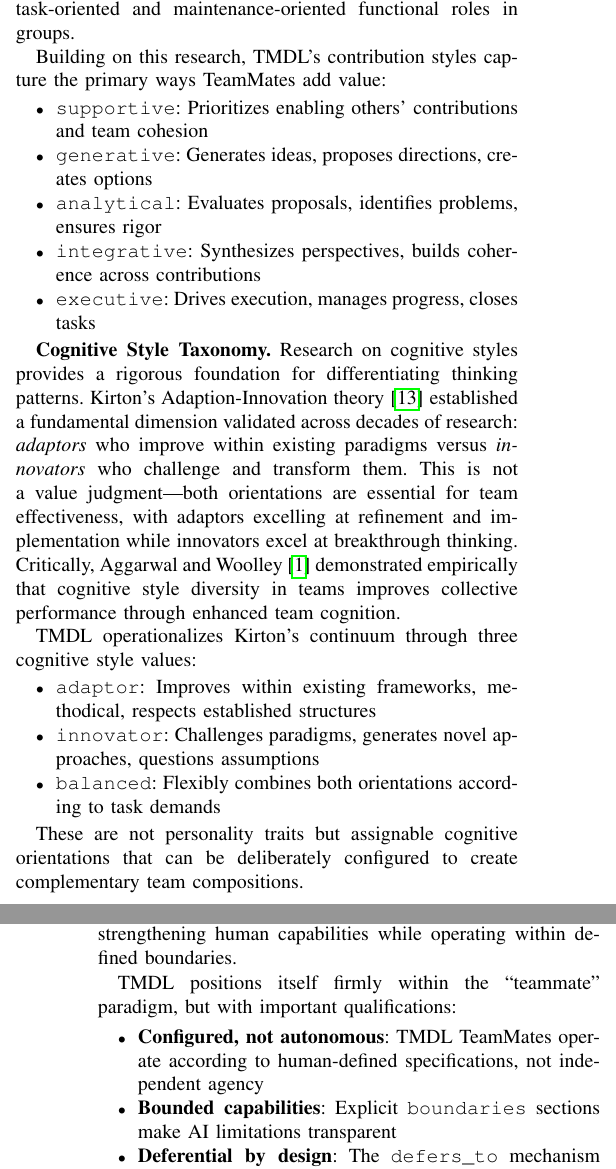
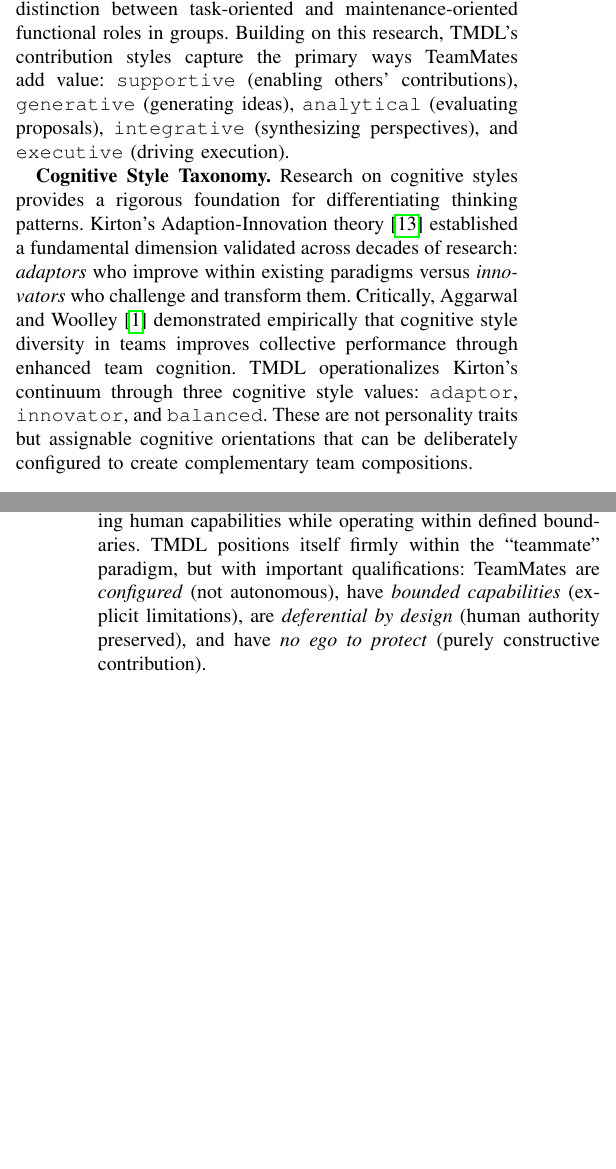
Before and after one commit to ppernias/tmdl, a LaTeX paper (paper/main.tex): two parts of the columns of pages 2 and 3 of 8, joined at a grey line, cut so that both start at the same text, the shorter picture padded with empty space. Compiled offline with pdfLaTeX.

```diff
--- a/paper/main.tex
+++ b/paper/main.tex
@@ -195 +193,2 @@
 
+\textbf{Contribution Style Taxonomy.} TMDL defines five contribution styles grounded in team composition research. Mathieu et al. \cite{mathieu2014composition} demonstrate that effective teams require heterogeneity in task-relevant attributes---competencies, experiences, and behavioral orientations---with different compositional configurations optimal for different work phases. Earlier, Benne and Sheats \cite{benne1948functional} established the foundational distinction between task-oriented and maintenance-oriented functional roles in groups. Building on this research, TMDL's contribution styles capture the primary ways TeamMates add value: \texttt{supportive} (enabling others' contributions), \texttt{generative} (generating ideas), \texttt{analytical} (evaluating proposals), \texttt{integrative} (synthesizing perspectives), and \texttt{executive} (driving execution).
@@ -197,24 +195,3 @@
 
-\textbf{Contribution Style Taxonomy.} TMDL defines five contribution styles grounded in team composition research. Mathieu et al. \cite{mathieu2014composition} demonstrate that effective teams require heterogeneity in task-relevant attributes---competencies, experiences, and behavioral orientations---with different compositional configurations optimal for different work phases. Earlier, Benne and Sheats \cite{benne1948functional} established the foundational distinction between task-oriented and maintenance-oriented functional roles in groups.
+\textbf{Cognitive Style Taxonomy.} Research on cognitive styles provides a rigorous foundation for differentiating thinking patterns. Kirton's Adaption-Innovation theory \cite{kirton1976adaptors} established a fundamental dimension validated across decades of research: \textit{adaptors} who improve within existing paradigms versus \textit{innovators} who challenge and transform them. Critically, Aggarwal and Woolley \cite{aggarwal2019cognitive} demonstrated empirically that cognitive style diversity in teams improves collective performance through enhanced team cognition. TMDL operationalizes Kirton's continuum through three cognitive style values: \texttt{adaptor}, \texttt{innovator}, and \texttt{balanced}. These are not personality traits but assignable cognitive orientations that can be deliberately configured to create complementary team compositions.
 
-Building on this research, TMDL's contribution styles capture the primary ways TeamMates add value:
-
-\begin{itemize}
-    \item \texttt{supportive}: Prioritizes enabling others' contributions and team cohesion
-    \item \texttt{generative}: Generates ideas, proposes directions, creates options
-    \item \texttt{analytical}: Evaluates proposals, identifies problems, ensures rigor
-    \item \texttt{integrative}: Synthesizes perspectives, builds coherence across contributions
-    \item \texttt{executive}: Drives execution, manages progress, closes tasks
-\end{itemize}
-
-\textbf{Cognitive Style Taxonomy.} Research on cognitive styles provides a rigorous foundation for differentiating thinking patterns. Kirton's Adaption-Innovation theory \cite{kirton1976adaptors} established a fundamental dimension validated across decades of research: \textit{adaptors} who improve within existing paradigms versus \textit{innovators} who challenge and transform them. This is not a value judgment—both orientations are essential for team effectiveness, with adaptors excelling at refinement and implementation while innovators excel at breakthrough thinking. Critically, Aggarwal and Woolley \cite{aggarwal2019cognitive} demonstrated empirically that cognitive style diversity in teams improves collective performance through enhanced team cognition.
-
-TMDL operationalizes Kirton's continuum through three cognitive style values:
-
-\begin{itemize}
-    \item \texttt{adaptor}: Improves within existing frameworks, methodical, respects established structures
-    \item \texttt{innovator}: Challenges paradigms, generates novel approaches, questions assumptions
-    \item \texttt{balanced}: Flexibly combines both orientations according to task demands
-\end{itemize}
-
-These are not personality traits but assignable cognitive orientations that can be deliberately configured to create complementary team compositions.
@@ -235,15 +203,8 @@
 
 Empirical evidence supports the practical importance of this distinction. Goh et al. \cite{goh2025tooltoteammate} conducted a randomized controlled trial comparing clinicians using AI as a ``collaborative teammate'' versus as a ``traditional tool.'' The teammate condition achieved significantly higher diagnostic accuracy (85\% vs. 75\%, p < 0.001), with qualitative analysis revealing greater engagement and more effective integration of AI contributions.
 
-Recent work on collective human-machine intelligence \cite{gonzalez2023cohumain} further refines this paradigm, cautioning against treating AI ``like any other teammate'' and instead positioning it as a \textit{partner that works under human direction}---capable of strengthening human capabilities while operating within defined boundaries.
+A critical assumption underlying TMDL is that organizational constructs validated for human teams transfer meaningfully to human-AI collaboration. Recent research provides qualified support: Lou et al. \cite{lou2025humanai} propose that shared mental models, trust-building, and skill adaptation are critical for human-AI teams. However, this transfer requires acknowledgment of key differences. Bansal et al. \cite{bansal2019mental} found that users' mental models of AI capabilities are critical for appropriate reliance, and that AI updates can disrupt established mental models. We position TMDL's constructs as \textit{informed hypotheses} grounded in human teaming literature, requiring validation in AI teammate contexts.
 
-TMDL positions itself firmly within the ``teammate'' paradigm, but with important qualifications:
-
-\begin{itemize}
-    \item \textbf{Configured, not autonomous}: TMDL TeamMates operate according to human-defined specifications, not independent agency
-    \item \textbf{Bounded capabilities}: Explicit \texttt{boundaries} sections make AI limitations transparent
-    \item \textbf{Deferential by design}: The \texttt{defers\_to} mechanism ensures human authority in designated situations
-    \item \textbf{No ego to protect}: Unlike human teammates, AI TeamMates can be configured purely for constructive contribution without personal interests
-\end{itemize}
+Recent work on collective human-machine intelligence \cite{gonzalez2023cohumain} further refines this paradigm, cautioning against treating AI ``like any other teammate'' and instead positioning it as a \textit{partner that works under human direction}---capable of strengthening human capabilities while operating within defined boundaries. TMDL positions itself firmly within the ``teammate'' paradigm, but with important qualifications: TeamMates are \textit{configured} (not autonomous), have \textit{bounded capabilities} (explicit limitations), are \textit{deferential by design} (human authority preserved), and have \textit{no ego to protect} (purely constructive contribution).
 
 We use ``teammate'' throughout this paper in this specific sense: a collaborative entity with defined identity, role, and contribution patterns, operating under human direction within explicit boundaries. This framing enables the benefits of teammate-style collaboration (engagement, integration, role clarity) while maintaining appropriate expectations about AI capabilities.
```
Also changed, not shown: paper/main.tex (34 more changed lines).
